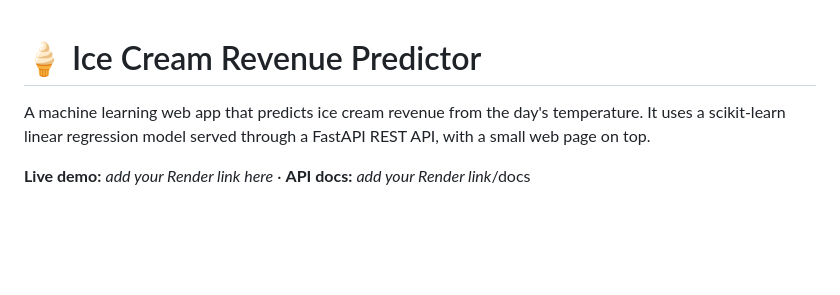
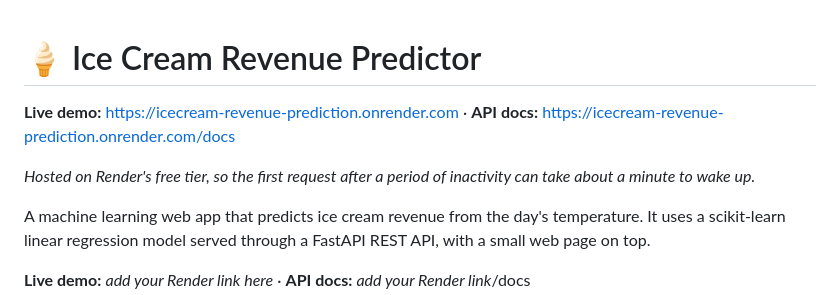
Before and after one commit to vinitkumar7629/IceCream-Revenue-Prediction, a Markdown page: README.md, the part around the change. GitHub-like rendering; blank space fills up the shorter version.

Commit message:
Add live demo link

```diff
--- a/README.md
+++ b/README.md
@@ -1,4 +1,7 @@
 # 🍦 Ice Cream Revenue Predictor
+**Live demo:** https://icecream-revenue-prediction.onrender.com · **API docs:** https://icecream-revenue-prediction.onrender.com/docs
+
+_Hosted on Render's free tier, so the first request after a period of inactivity can take about a minute to wake up._
 
 A machine learning web app that predicts ice cream revenue from the day's temperature. It uses a scikit-learn linear regression model served through a FastAPI REST API, with a small web page on top.
 
```
